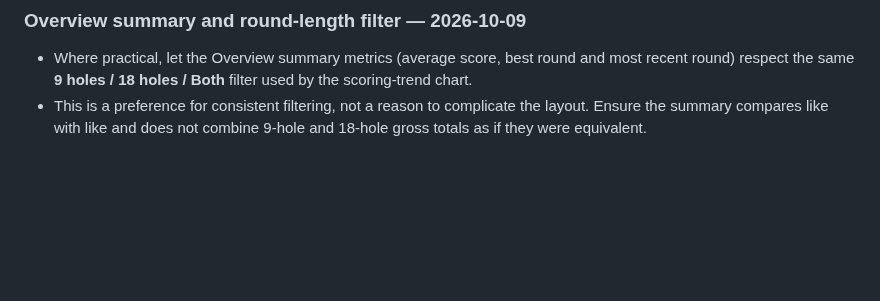
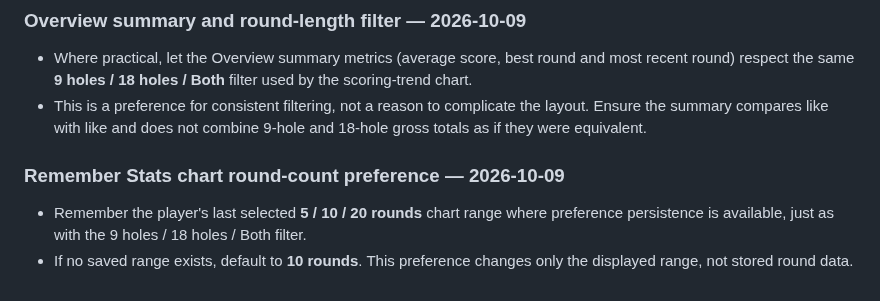
Before and after one commit to mccrystal111-design/uido-live-test, a Markdown page: docs/project/KITE-UI-QA-MEMORY.md, the part around the change. Drawn GitHub-style; blank space fills up the shorter version.

Commit message:
Record persistence for Stats chart round-count selection

```diff
--- a/docs/project/KITE-UI-QA-MEMORY.md
+++ b/docs/project/KITE-UI-QA-MEMORY.md
@@ -387,3 +387,9 @@ This was a baseline review, not a design edit. No Figma layers were changed and
 
 - Where practical, let the Overview summary metrics (average score, best round and most recent round) respect the same **9 holes / 18 holes / Both** filter used by the scoring-trend chart.
 - This is a preference for consistent filtering, not a reason to complicate the layout. Ensure the summary compares like with like and does not combine 9-hole and 18-hole gross totals as if they were equivalent.
+
+
+### Remember Stats chart round-count preference — 2026-10-09
+
+- Remember the player's last selected **5 / 10 / 20 rounds** chart range where preference persistence is available, just as with the 9 holes / 18 holes / Both filter.
+- If no saved range exists, default to **10 rounds**. This preference changes only the displayed range, not stored round data.
```
